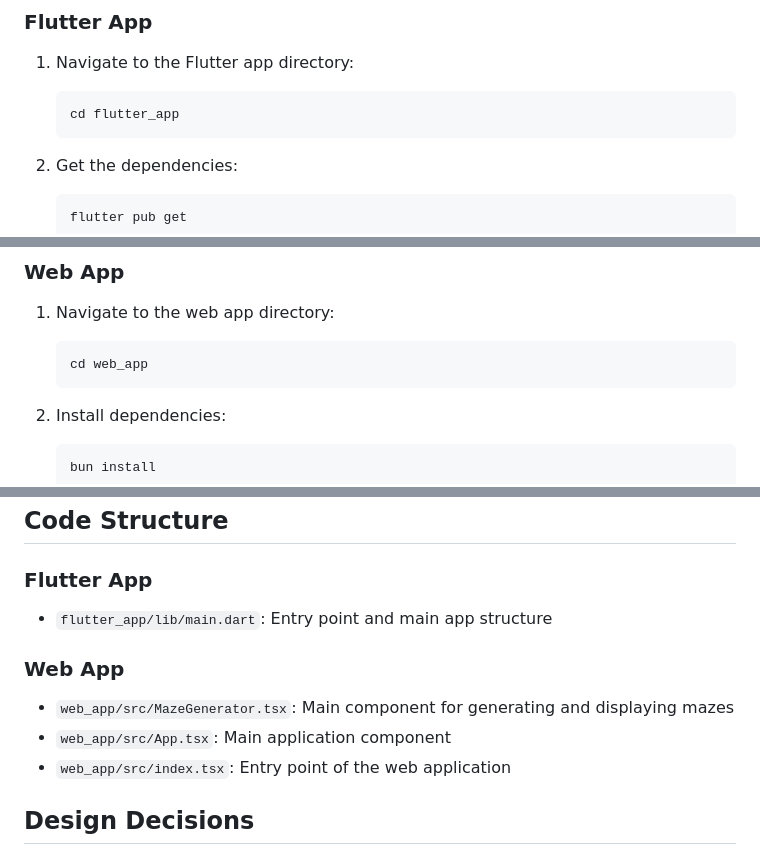
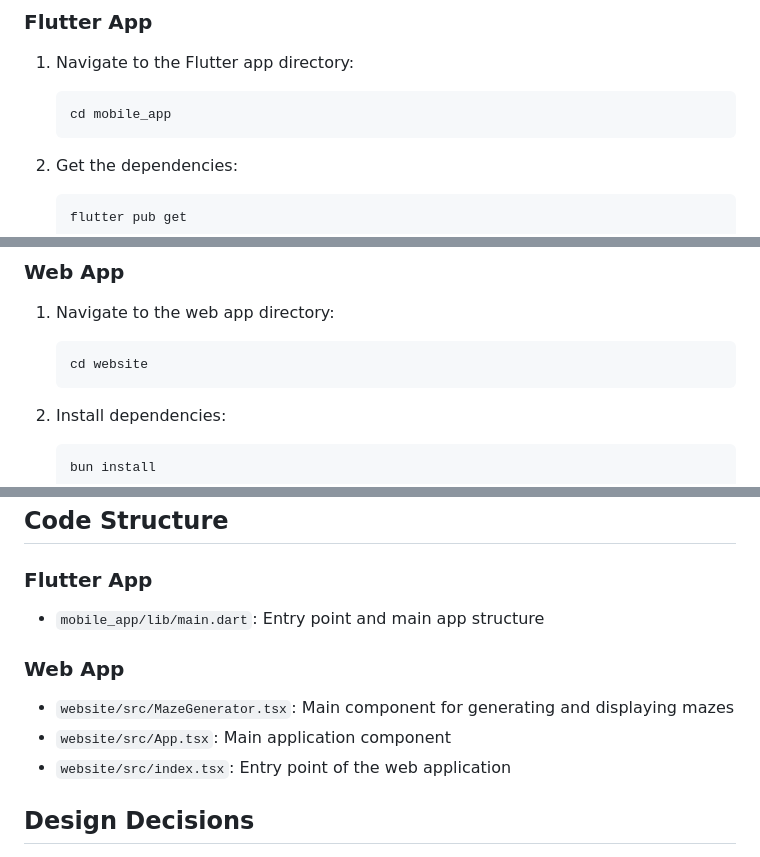
Before and after one commit to vishavsingla/Flutter-Random-Maze-Generator, a Markdown page: README.md, 3 parts joined by grey strips. Rendered like a GitHub page.

````diff
--- a/README.md
+++ b/README.md
@@ -43,7 +43,7 @@ Ensure you have the following installed:
 
 1. Navigate to the Flutter app directory:
    ```
-   cd flutter_app
+   cd mobile_app
    ```
 
 2. Get the dependencies:
@@ -60,7 +60,7 @@ Ensure you have the following installed:
 
 1. Navigate to the web app directory:
    ```
-   cd web_app
+   cd website
    ```
 
 2. Install dependencies:
@@ -87,12 +87,12 @@ Both applications provide a similar user experience:
 ## Code Structure
 
 ### Flutter App
-- `flutter_app/lib/main.dart`: Entry point and main app structure
+- `mobile_app/lib/main.dart`: Entry point and main app structure
 
 ### Web App
-- `web_app/src/MazeGenerator.tsx`: Main component for generating and displaying mazes
-- `web_app/src/App.tsx`: Main application component
-- `web_app/src/index.tsx`: Entry point of the web application
+- `website/src/MazeGenerator.tsx`: Main component for generating and displaying mazes
+- `website/src/App.tsx`: Main application component
+- `website/src/index.tsx`: Entry point of the web application
 
 ## Design Decisions
 
````
